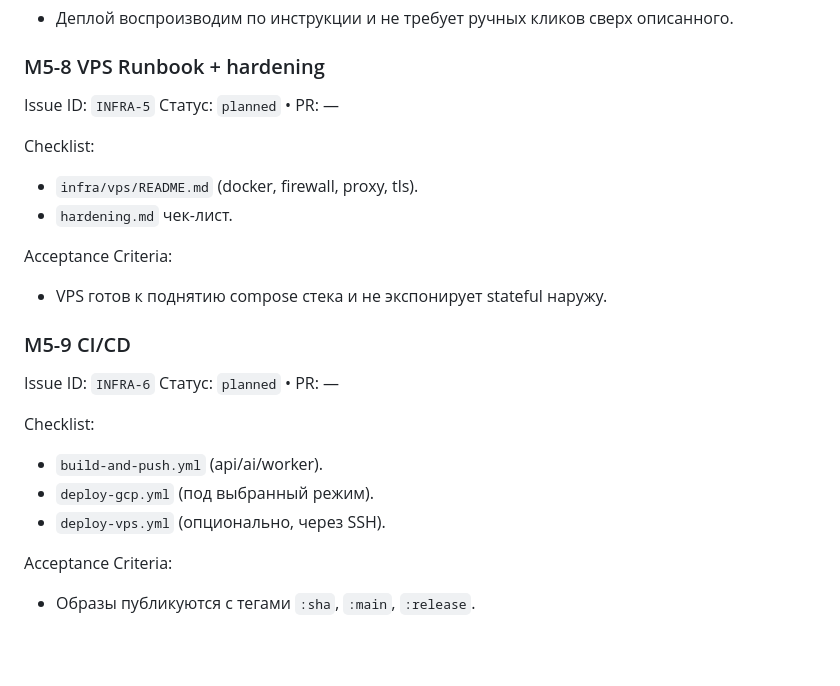
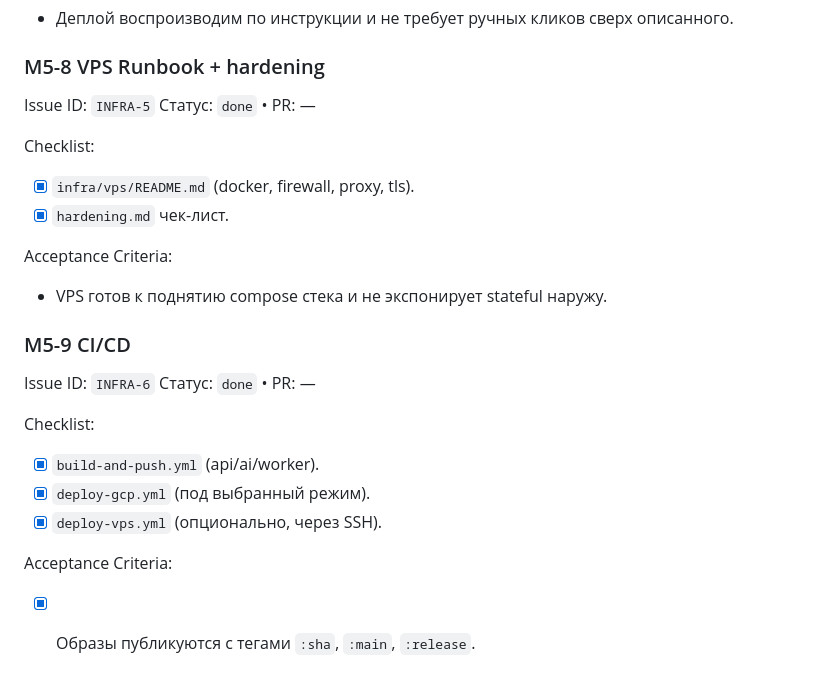
Before and after one commit to AlexGW-1/cogniread, a Markdown page: docs/plan_next_stages.md, the part around one of its changes. Rendered like a GitHub page; blank space fills up the shorter version.

```diff
--- a/docs/plan_next_stages.md
+++ b/docs/plan_next_stages.md
@@ -452,23 +473,23 @@ Acceptance Criteria:
 
 ### M5-8 VPS Runbook + hardening
 Issue ID: `INFRA-5`
-Статус: `planned` • PR: —
+Статус: `done` • PR: —
 
 Checklist:
-- `infra/vps/README.md` (docker, firewall, proxy, tls).
-- `hardening.md` чек-лист.
+- [x] `infra/vps/README.md` (docker, firewall, proxy, tls).
+- [x] `hardening.md` чек-лист.
 
 Acceptance Criteria:
 - VPS готов к поднятию compose стека и не экспонирует stateful наружу.
 
 ### M5-9 CI/CD
 Issue ID: `INFRA-6`
-Статус: `planned` • PR: —
+Статус: `done` • PR: —
 
 Checklist:
-- `build-and-push.yml` (api/ai/worker).
-- `deploy-gcp.yml` (под выбранный режим).
-- `deploy-vps.yml` (опционально, через SSH).
+- [x] `build-and-push.yml` (api/ai/worker).
+- [x] `deploy-gcp.yml` (под выбранный режим).
+- [x] `deploy-vps.yml` (опционально, через SSH).
 
 Acceptance Criteria:
-- Образы публикуются с тегами `:sha`, `:main`, `:release`.
+- [x] Образы публикуются с тегами `:sha`, `:main`, `:release`.
```
Also changed, not shown: other parts of docs/plan_next_stages.md (+65 -44 lines).
